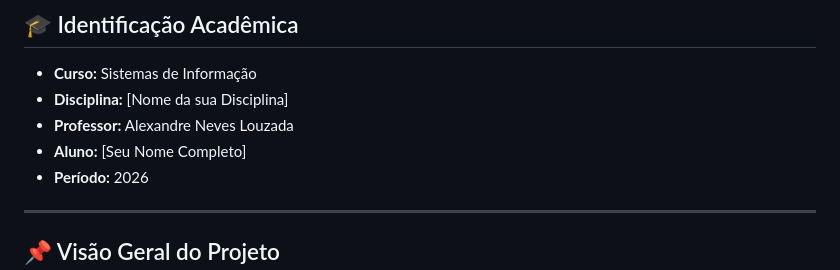
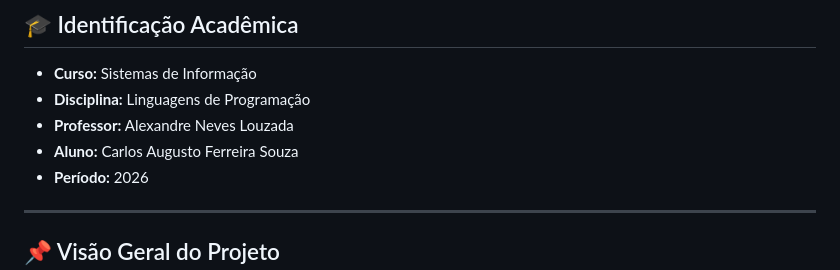
Before and after one commit to carlosAugusto7/projeto_acidentes_transito, a Markdown page: README.md, the part around the change. Rendered like a GitHub page.

Commit message:
Atualizando README.md com documentacao completa e identificacao academica

```diff
--- a/README.md
+++ b/README.md
@@ -19,9 +19,9 @@
 ## 🎓 Identificação Acadêmica
 
 * **Curso:** Sistemas de Informação
-* **Disciplina:** [Nome da sua Disciplina]
+* **Disciplina:** Linguagens de Programação
 * **Professor:** Alexandre Neves Louzada
-* **Aluno:** [Seu Nome Completo]
+* **Aluno:** Carlos Augusto Ferreira Souza
 * **Período:** 2026
 
 ---
```
